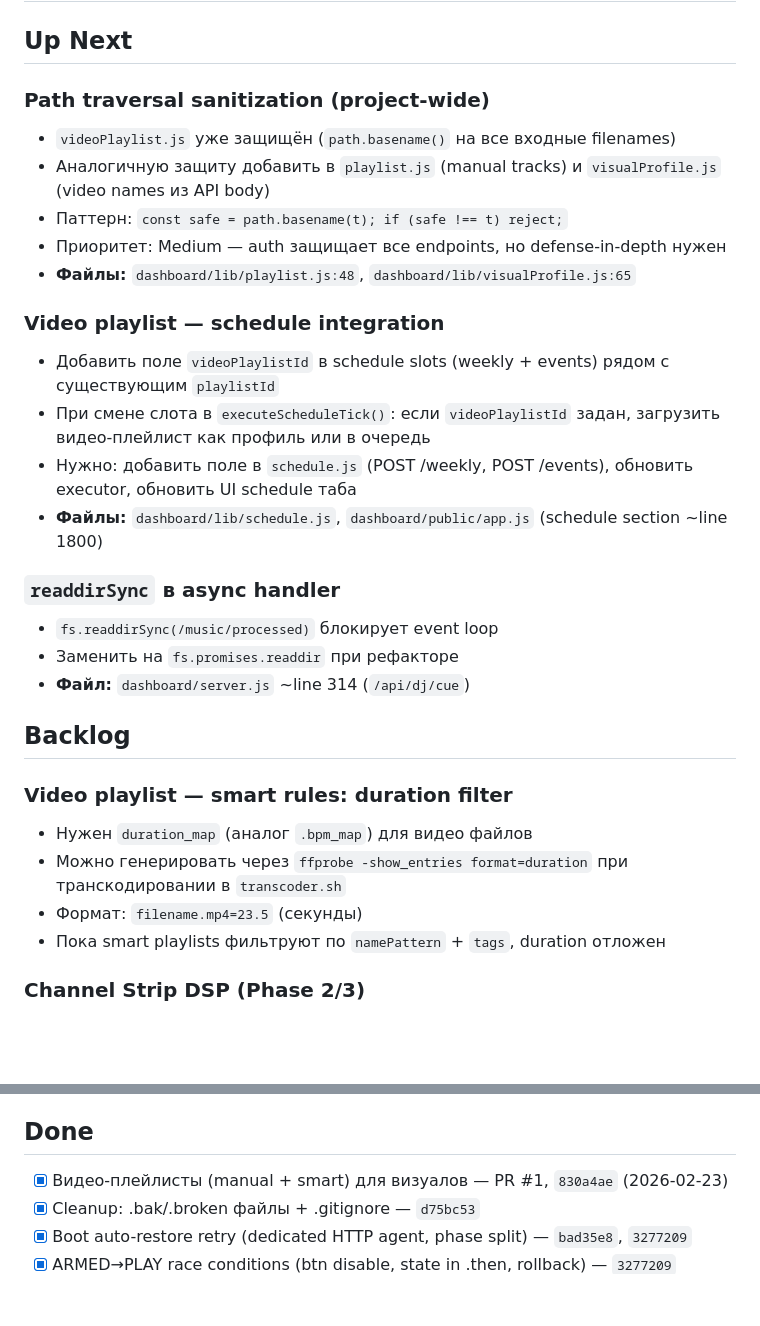
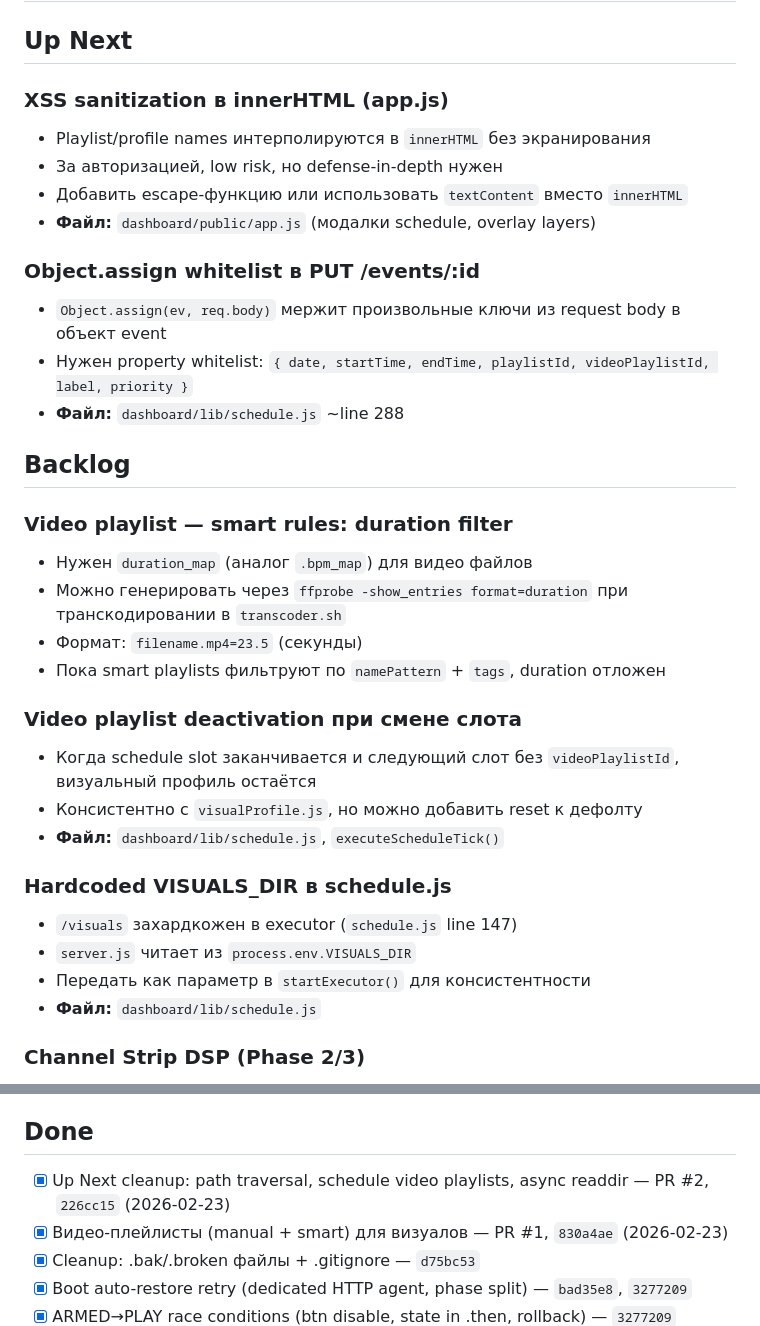
Before and after one commit to Awis13/freeRadio, a Markdown page: TODO.md, 2 parts joined by grey strips. Rendered like a GitHub page; blank space fills up the shorter version.

Commit message:
docs: TODO.md — Up Next cleanup done, новые задачи из ревью

```diff
--- a/TODO.md
+++ b/TODO.md
@@ -9,23 +9,16 @@
 
 ## Up Next
 
-### Path traversal sanitization (project-wide)
-- `videoPlaylist.js` уже защищён (`path.basename()` на все входные filenames)
-- Аналогичную защиту добавить в `playlist.js` (manual tracks) и `visualProfile.js` (video names из API body)
-- Паттерн: `const safe = path.basename(t); if (safe !== t) reject;`
-- Приоритет: Medium — auth защищает все endpoints, но defense-in-depth нужен
-- **Файлы:** `dashboard/lib/playlist.js:48`, `dashboard/lib/visualProfile.js:65`
+### XSS sanitization в innerHTML (app.js)
+- Playlist/profile names интерполируются в `innerHTML` без экранирования
+- За авторизацией, low risk, но defense-in-depth нужен
+- Добавить escape-функцию или использовать `textContent` вместо `innerHTML`
+- **Файл:** `dashboard/public/app.js` (модалки schedule, overlay layers)
 
-### Video playlist — schedule integration
-- Добавить поле `videoPlaylistId` в schedule slots (weekly + events) рядом с существующим `playlistId`
-- При смене слота в `executeScheduleTick()`: если `videoPlaylistId` задан, загрузить видео-плейлист как профиль или в очередь
-- Нужно: добавить поле в `schedule.js` (POST /weekly, POST /events), обновить executor, обновить UI schedule таба
-- **Файлы:** `dashboard/lib/schedule.js`, `dashboard/public/app.js` (schedule section ~line 1800)
-
-### `readdirSync` в async handler
-- `fs.readdirSync(/music/processed)` блокирует event loop
-- Заменить на `fs.promises.readdir` при рефакторе
-- **Файл:** `dashboard/server.js` ~line 314 (`/api/dj/cue`)
+### Object.assign whitelist в PUT /events/:id
+- `Object.assign(ev, req.body)` мержит произвольные ключи из request body в объект event
+- Нужен property whitelist: `{ date, startTime, endTime, playlistId, videoPlaylistId, label, priority }`
+- **Файл:** `dashboard/lib/schedule.js` ~line 288
 
 ## Backlog
 
@@ -34,6 +27,17 @@
 - Можно генерировать через `ffprobe -show_entries format=duration` при транскодировании в `transcoder.sh`
 - Формат: `filename.mp4=23.5` (секунды)
 - Пока smart playlists фильтруют по `namePattern` + `tags`, duration отложен
+
+### Video playlist deactivation при смене слота
+- Когда schedule slot заканчивается и следующий слот без `videoPlaylistId`, визуальный профиль остаётся
+- Консистентно с `visualProfile.js`, но можно добавить reset к дефолту
+- **Файл:** `dashboard/lib/schedule.js`, `executeScheduleTick()`
+
+### Hardcoded VISUALS_DIR в schedule.js
+- `/visuals` захардкожен в executor (`schedule.js` line 147)
+- `server.js` читает из `process.env.VISUALS_DIR`
+- Передать как параметр в `startExecutor()` для консистентности
+- **Файл:** `dashboard/lib/schedule.js`
 
 ### Channel Strip DSP (Phase 2/3)
 - Gate, EQ (3-band), Compressor, Limiter — код написан в `radio_bpm.liq`
@@ -71,6 +75,7 @@
 
 ## Done
 
+- [x] Up Next cleanup: path traversal, schedule video playlists, async readdir — PR #2, `226cc15` (2026-02-23)
 - [x] Видео-плейлисты (manual + smart) для визуалов — PR #1, `830a4ae` (2026-02-23)
 - [x] Cleanup: .bak/.broken файлы + .gitignore — `d75bc53`
 - [x] Boot auto-restore retry (dedicated HTTP agent, phase split) — `bad35e8`, `3277209`
```
